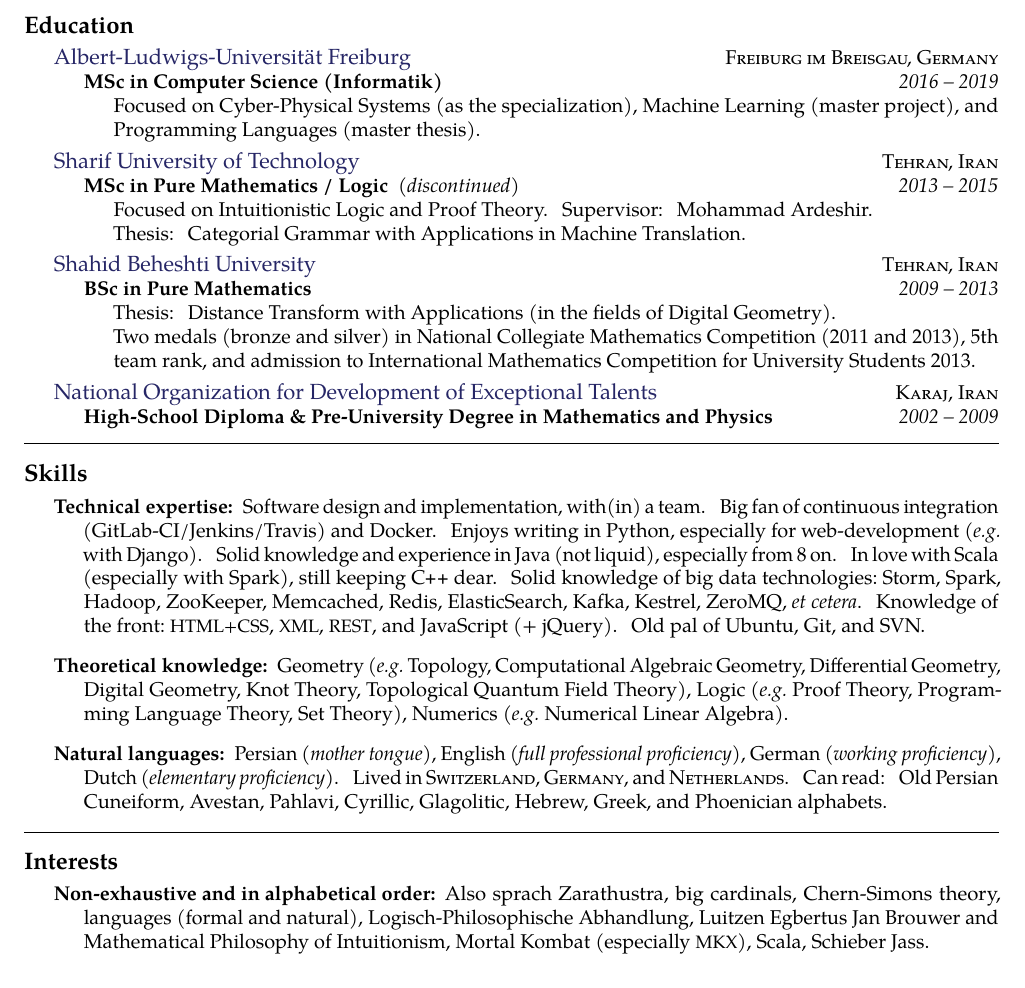
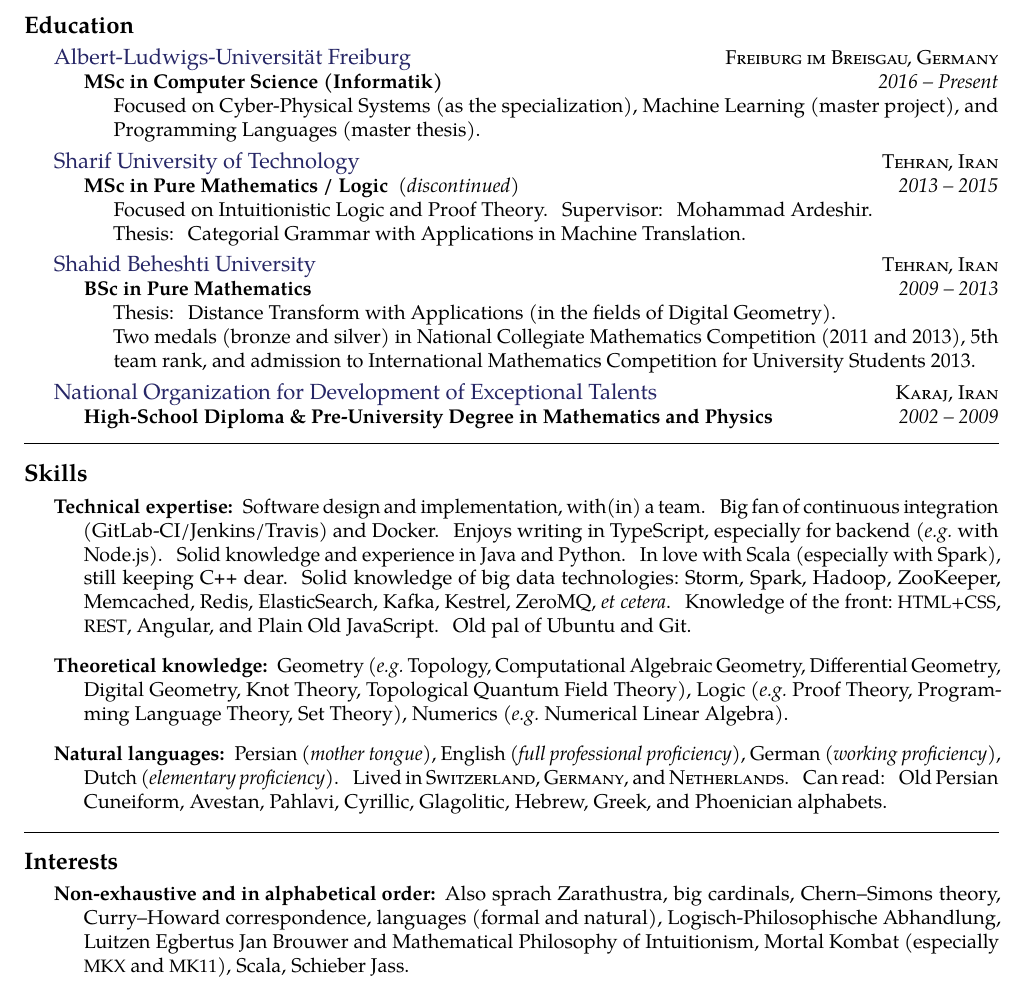
Before and after one commit to aerabi/oktoberfest-cv, a LaTeX CV (cies-breijs-resume.tex): part of page 2 of 2, cut so that both start at the same text. Compiled offline with pdfLaTeX.

Commit message:
Update interests and others

```diff
--- a/cies-breijs-resume.tex
+++ b/cies-breijs-resume.tex
@@ -198,7 +198,7 @@ In 2016, he accompanied his wife to Geneva, to a post-master study in Mathematic
   {\textsc{Freiburg im Breisgau, Germany}} {%
   \headedsubsection
     {MSc in Computer Science (Informatik)}
-    {2016 -- 2019}
+    {2016 -- Present}
     {\bodytext{Focused on Cyber-Physical Systems (as the specialization), Machine Learning (master project), and Programming Languages (master thesis).}}
 }
 
@@ -238,7 +238,7 @@ In 2016, he accompanied his wife to Geneva, to a post-master study in Mathematic
 
 \inlineheadsection  % special section that has an inline header with a 'hanging' paragraph
   {Technical expertise:}
-  {Software design and implementation, with(in) a team.  Big fan of continuous integration (GitLab-CI/Jenkins/Travis) and Docker.  Enjoys writing in Python, especially for web-development (\textit{e.g.}\ with Django). Solid knowledge and experience in Java (not liquid), especially from 8 on. In love with Scala (especially with Spark), still keeping \CPP\ dear. Solid knowledge of big data technologies:\ Storm, Spark, Hadoop, ZooKeeper, Memcached, Redis, ElasticSearch, Kafka, Kestrel, ZeroMQ, \textit{et cetera}. Knowledge of the front:\ \acr{HTML+CSS}, \acr{XML}, \acr{REST}, and JavaScript (+ jQuery). Old pal of Ubuntu, Git, and SVN.}
+  {Software design and implementation, with(in) a team.  Big fan of continuous integration (GitLab-CI/Jenkins/Travis) and Docker.  Enjoys writing in TypeScript, especially for backend (\textit{e.g.}\ with Node.js). Solid knowledge and experience in Java and Python. In love with Scala (especially with Spark), still keeping \CPP\ dear. Solid knowledge of big data technologies:\ Storm, Spark, Hadoop, ZooKeeper, Memcached, Redis, ElasticSearch, Kafka, Kestrel, ZeroMQ, \textit{et cetera}. Knowledge of the front:\ \acr{HTML+CSS}, \acr{REST}, Angular, and Plain Old JavaScript. Old pal of Ubuntu and Git.}
 
 \vspace{0.5em}
 \inlineheadsection
@@ -257,7 +257,7 @@ In 2016, he accompanied his wife to Geneva, to a post-master study in Mathematic
 
 \inlineheadsection
   {Non-exhaustive and in alphabetical order:}
-  {Also sprach Zarathustra, big cardinals, Chern-Simons theory, languages (formal and natural), Logisch-Philosophische Abhandlung, Luitzen Egbertus Jan Brouwer and Mathematical Philosophy of Intuitionism, Mortal Kombat (especially \acr{MKX}), Scala, Schieber Jass.}
+  {Also sprach Zarathustra, big cardinals, Chern--Simons theory, Curry--Howard correspondence, languages (formal and natural), Logisch-Philosophische Abhandlung, Luitzen Egbertus Jan Brouwer and Mathematical Philosophy of Intuitionism, Mortal Kombat (especially \acr{MKX} and \acr{MK11}), Scala, Schieber Jass.}
 
 
 \end{document}
```
